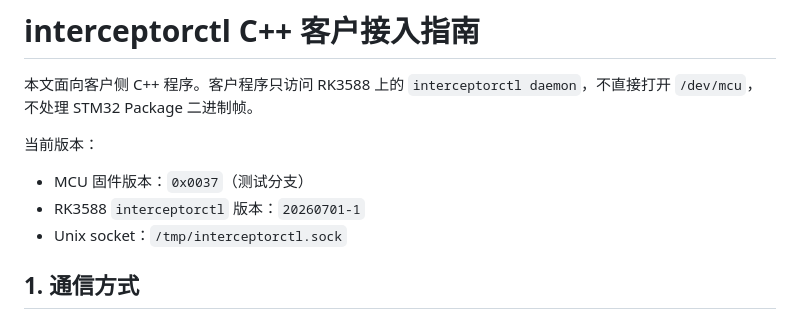
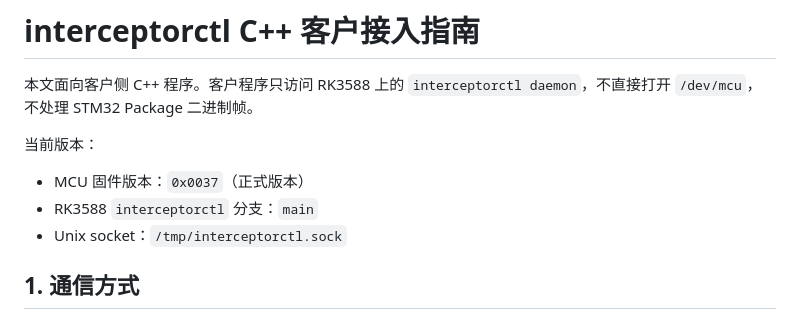
Before and after one commit to sb-im/interceptorctl-rk, a Markdown page: GUIDANCE_CPP.md, the part around the change. Rendered like a GitHub page.

```diff
--- a/GUIDANCE_CPP.md
+++ b/GUIDANCE_CPP.md
@@ -6,8 +6,8 @@
 
 当前版本：
 
-- MCU 固件版本：`0x0037`（测试分支）
-- RK3588 `interceptorctl` 版本：`20260701-1`
+- MCU 固件版本：`0x0037`（正式版本）
+- RK3588 `interceptorctl` 分支：`main`
 - Unix socket：`/tmp/interceptorctl.sock`
 
 ## 1. 通信方式
```
Also changed, not shown: GUIDANCE.md (+1 -1 lines), README.md (+2 -2 lines).
